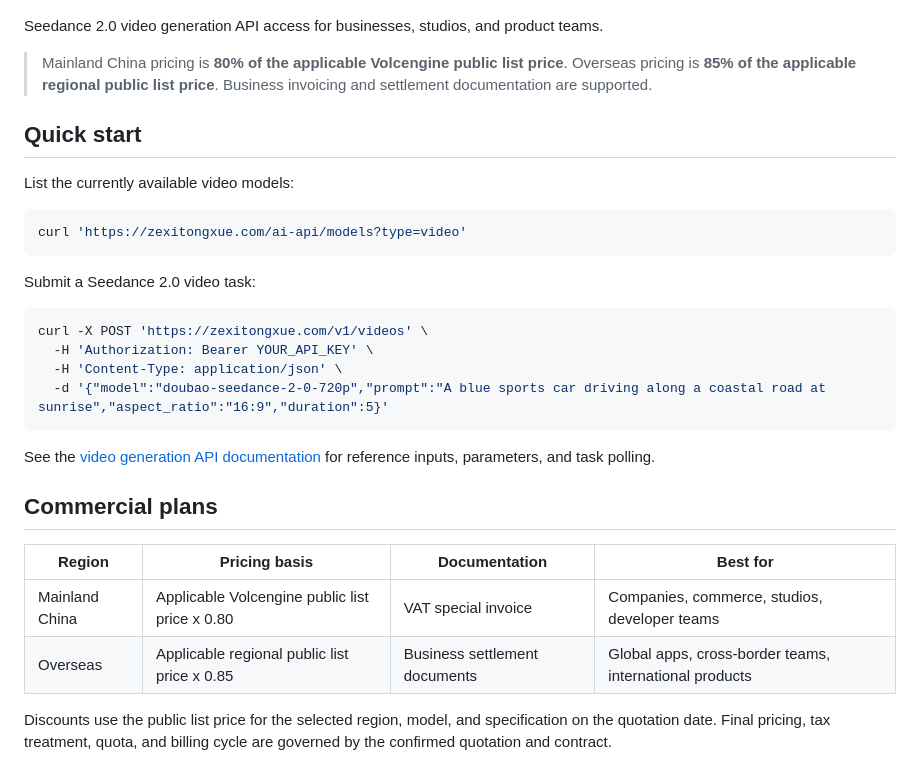
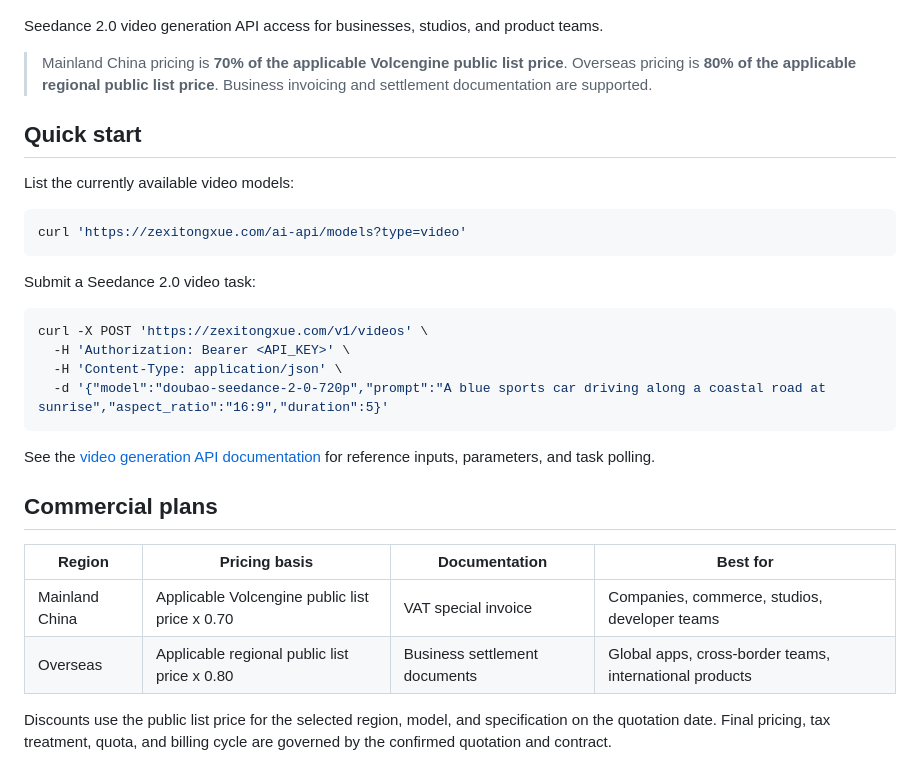
Before and after one commit to quanzedong-cell/seedance-2-api, a Markdown page: README_EN.md, the part around the change. GitHub-like rendering.

Commit message:
Update README_EN: correct pricing to 70% mainland / 80% overseas

````diff
--- a/README_EN.md
+++ b/README_EN.md
@@ -6,7 +6,7 @@
 
 Seedance 2.0 video generation API access for businesses, studios, and product teams.
 
-> Mainland China pricing is **80% of the applicable Volcengine public list price**. Overseas pricing is **85% of the applicable regional public list price**. Business invoicing and settlement documentation are supported.
+> Mainland China pricing is **70% of the applicable Volcengine public list price**. Overseas pricing is **80% of the applicable regional public list price**. Business invoicing and settlement documentation are supported.
 
 ## Quick start
 
@@ -20,7 +20,7 @@ Submit a Seedance 2.0 video task:
 
 ```bash
 curl -X POST 'https://zexitongxue.com/v1/videos' \
-  -H 'Authorization: Bearer YOUR_API_KEY' \
+  -H 'Authorization: Bearer <API_KEY>' \
   -H 'Content-Type: application/json' \
   -d '{"model":"doubao-seedance-2-0-720p","prompt":"A blue sports car driving along a coastal road at sunrise","aspect_ratio":"16:9","duration":5}'
 ```
@@ -31,8 +31,8 @@ See the [video generation API documentation](https://zexitongxue.com/docs/video-
 
 | Region | Pricing basis | Documentation | Best for |
 | --- | --- | --- | --- |
-| Mainland China | Applicable Volcengine public list price x 0.80 | VAT special invoice | Companies, commerce, studios, developer teams |
-| Overseas | Applicable regional public list price x 0.85 | Business settlement documents | Global apps, cross-border teams, international products |
+| Mainland China | Applicable Volcengine public list price x 0.70 | VAT special invoice | Companies, commerce, studios, developer teams |
+| Overseas | Applicable regional public list price x 0.80 | Business settlement documents | Global apps, cross-border teams, international products |
 
 Discounts use the public list price for the selected region, model, and specification on the quotation date. Final pricing, tax treatment, quota, and billing cycle are governed by the confirmed quotation and contract.
 
````
